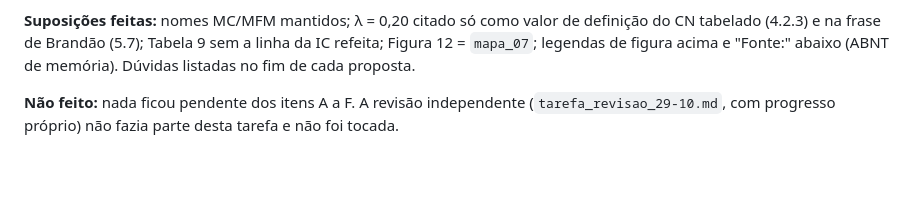
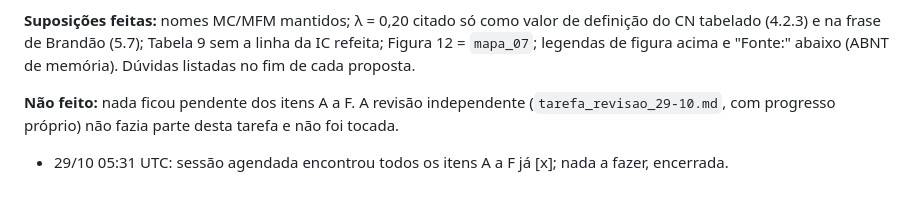
Before and after one commit to mateusvivarelli/TCC, a Markdown page: Notas Claude/progresso_noturno_29-10.md, the part around the change. Drawn GitHub-style; blank space fills up the shorter version.

Commit message:
Registro: todos os itens da tarefa noturna já concluídos
Co-Authored-By: Claude Opus 5.5 <noreply@anthropic.com>
Claude-Session: https://claude.ai/code/session_018oAT14UMiZJLH7UXNBv1e4

```diff
--- a/Notas Claude/progresso_noturno_29-10.md
+++ b/Notas Claude/progresso_noturno_29-10.md
@@ -31,3 +31,4 @@ Legenda: `[ ]` a fazer, `[~]` em andamento (com horário UTC de início), `[x]`
 **Suposições feitas:** nomes MC/MFM mantidos; λ = 0,20 citado só como valor de definição do CN tabelado (4.2.3) e na frase de Brandão (5.7); Tabela 9 sem a linha da IC refeita; Figura 12 = `mapa_07`; legendas de figura acima e "Fonte:" abaixo (ABNT de memória). Dúvidas listadas no fim de cada proposta.
 
 **Não feito:** nada ficou pendente dos itens A a F. A revisão independente (`tarefa_revisao_29-10.md`, com progresso próprio) não fazia parte desta tarefa e não foi tocada.
+- 29/10 05:31 UTC: sessão agendada encontrou todos os itens A a F já [x]; nada a fazer, encerrada.
```
